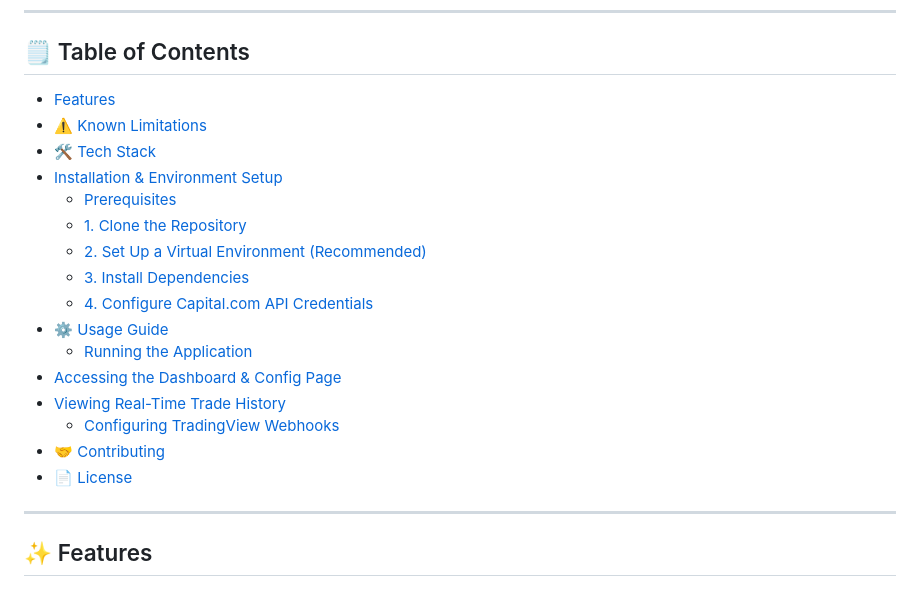
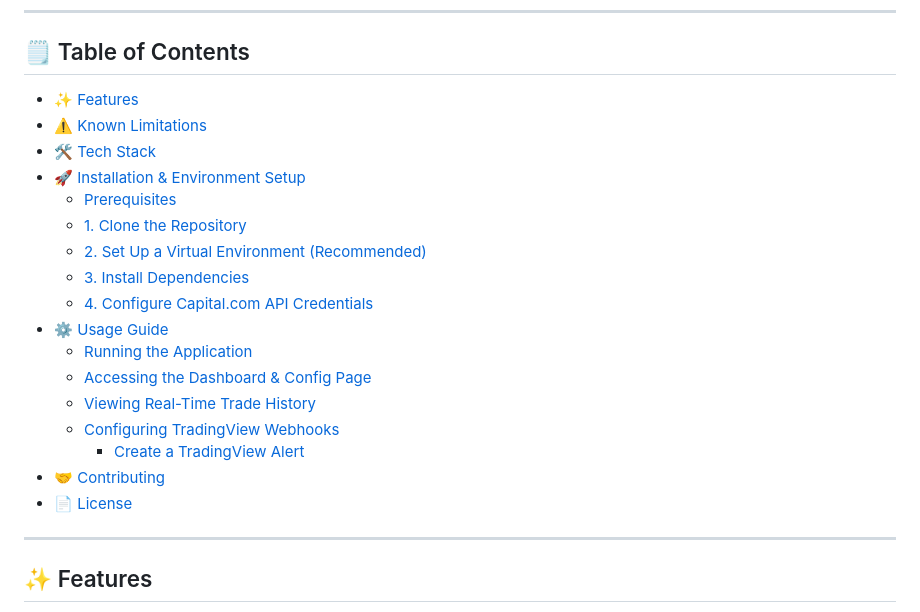
Before and after one commit to danieltonad/capital-hook, a Markdown page: README.md, the part around the change. Drawn GitHub-style.

Commit message:
Update README.md: enhance table of contents structure for better navigation

```diff
--- a/README.md
+++ b/README.md
@@ -8,22 +8,24 @@ Capital Hook is a powerful, self-hosted FastAPI application designed for algorit
 
 ## 🗒️ Table of Contents
 
-- [Features](#✨-features)
-- [⚠️ Known Limitations](#️⚠️-known-limitations)
-- [🛠️ Tech Stack](#🛠️-tech-stack)
-- [Installation & Environment Setup](#installation--environment-setup)
-  - [Prerequisites](#prerequisites)
-  - [1. Clone the Repository](#1-clone-the-repository)
-  - [2. Set Up a Virtual Environment (Recommended)](#2-set-up-a-virtual-environment-recommended)
-  - [3. Install Dependencies](#3-install-dependencies)
-  - [4. Configure Capital.com API Credentials](#4-configure-capitalcom-api-credentials)
-- [⚙️ Usage Guide](#️⚙️-usage-guide)
-  - [Running the Application](#running-the-application)
-- [Accessing the Dashboard & Config Page](#accessing-the-dashboard--config-page)
-- [Viewing Real-Time Trade History](#viewing-real-time-trade-history)
-  - [Configuring TradingView Webhooks](#configuring-tradingview-webhooks)
-- [🤝 Contributing](#🤝-contributing)
-- [📄 License](#📄-license)
+* [✨ Features](#features)
+* [⚠️ Known Limitations](#known-limitations)
+* [🛠️ Tech Stack](#tech-stack)
+* [🚀 Installation & Environment Setup](#installation--environment-setup)
+    * [Prerequisites](#prerequisites)
+    * [1. Clone the Repository](#1-clone-the-repository)
+    * [2. Set Up a Virtual Environment (Recommended)](#2-set-up-a-virtual-environment-recommended)
+    * [3. Install Dependencies](#3-install-dependencies)
+    * [4. Configure Capital.com API Credentials](#4-configure-capitalcom-api-credentials)
+* [⚙️ Usage Guide](#usage-guide)
+    * [Running the Application](#running-the-application)
+    * [Accessing the Dashboard & Config Page](#accessing-the-dashboard--config-page)
+    * [Viewing Real-Time Trade History](#viewing-real-time-trade-history)
+    * [Configuring TradingView Webhooks](#configuring-tradingview-webhooks)
+        * [Create a TradingView Alert](#create-a-tradingview-alert)
+* [🤝 Contributing](#contributing)
+* [📄 License](#license)
+
 
 ---
 
```
